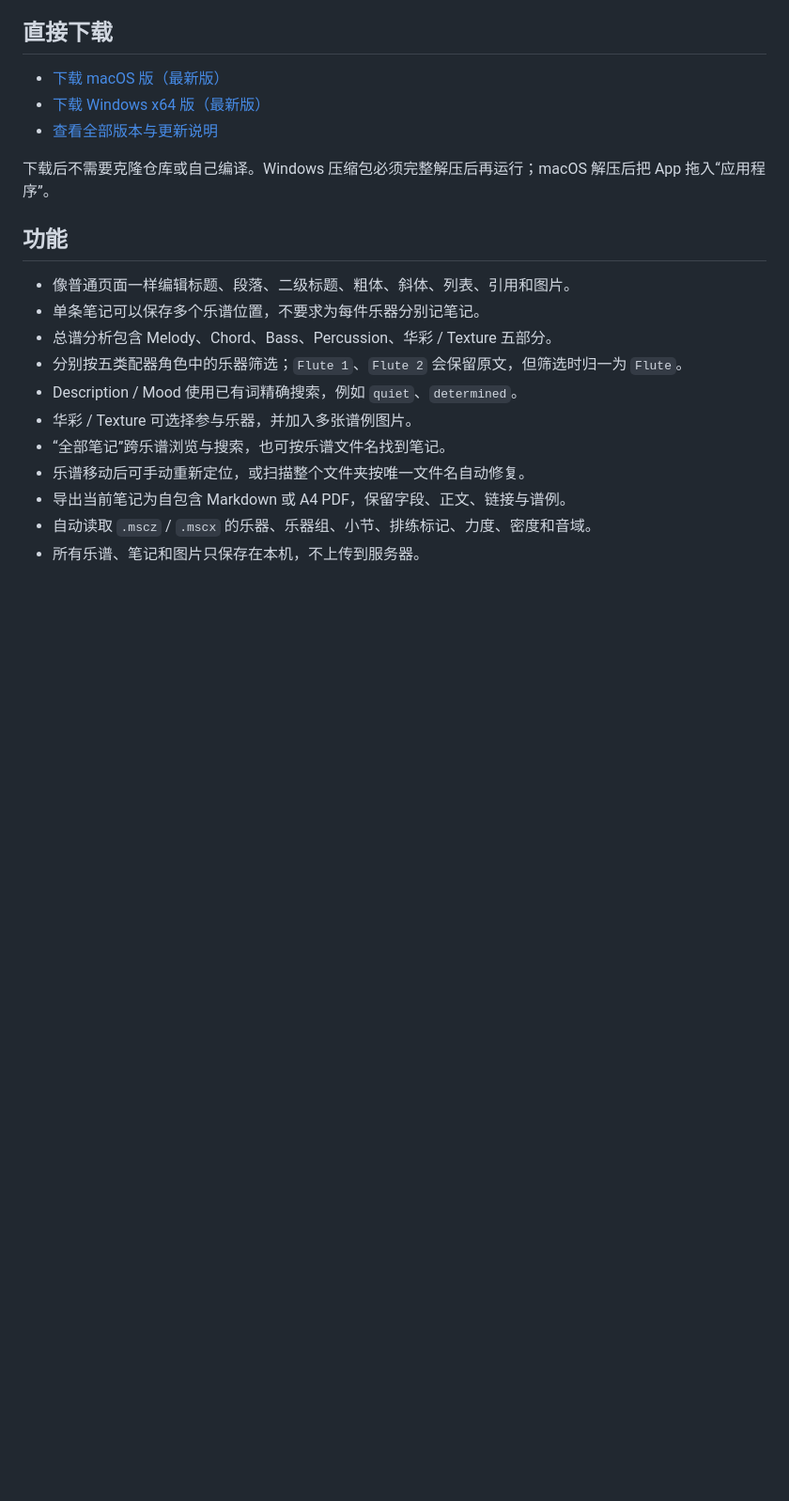
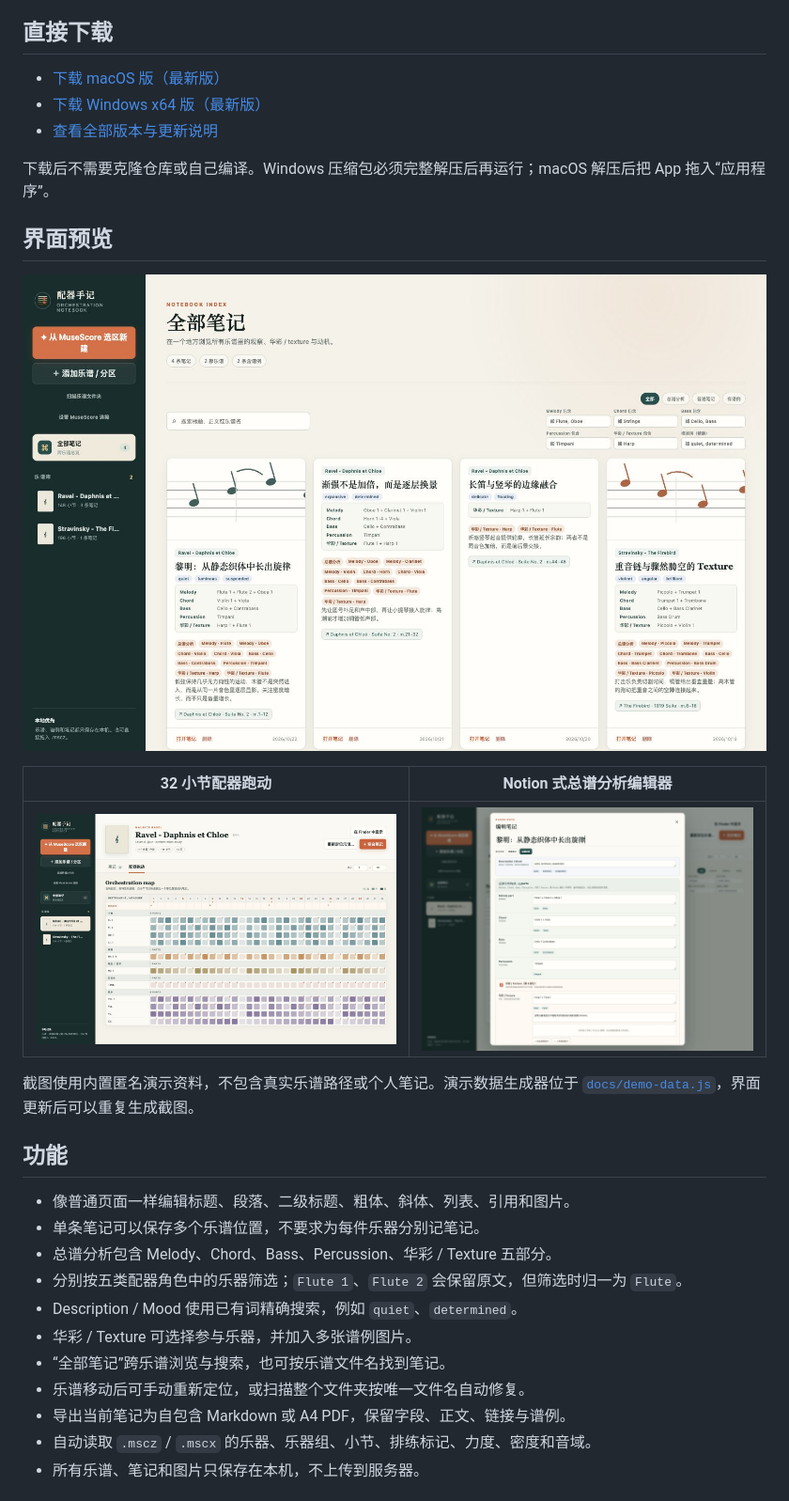
Before and after one commit to JonathanWry/orchestra-notebook, a Markdown page: README.md, the part around the change. Shown at 94% size. GitHub-like rendering; pictures changed too: docs/assets/note-editor.jpg (added), docs/assets/orchestration-map.jpg (added), docs/assets/overview.jpg (added); blank space fills up the shorter version.

Commit message:
Add product screenshots and demo data [skip ci]

```diff
--- a/README.md
+++ b/README.md
@@ -13,6 +13,16 @@
 - [查看全部版本与更新说明](https://github.com/JonathanWry/orchestra-notebook/releases)
 
 下载后不需要克隆仓库或自己编译。Windows 压缩包必须完整解压后再运行；macOS 解压后把 App 拖入“应用程序”。
+
+## 界面预览
+
+![跨乐谱的全部笔记总览](docs/assets/overview.jpg)
+
+| 32 小节配器跑动 | Notion 式总谱分析编辑器 |
+| --- | --- |
+| ![配器跑动视图](docs/assets/orchestration-map.jpg) | ![笔记编辑器](docs/assets/note-editor.jpg) |
+
+截图使用内置匿名演示资料，不包含真实乐谱路径或个人笔记。演示数据生成器位于 [`docs/demo-data.js`](docs/demo-data.js)，界面更新后可以重复生成截图。
 
 ## 功能
 
```
Also changed, not shown: 2 other files.
